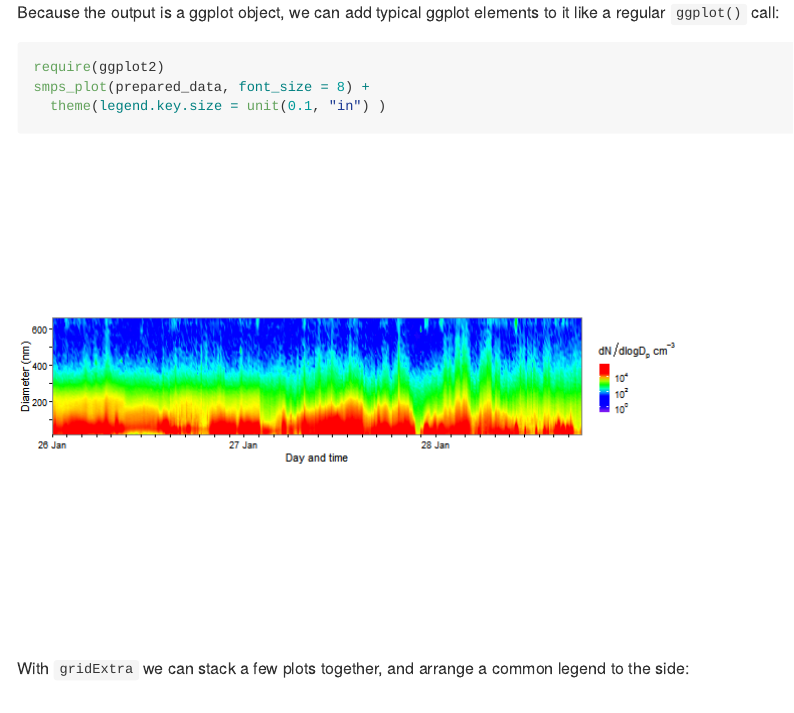
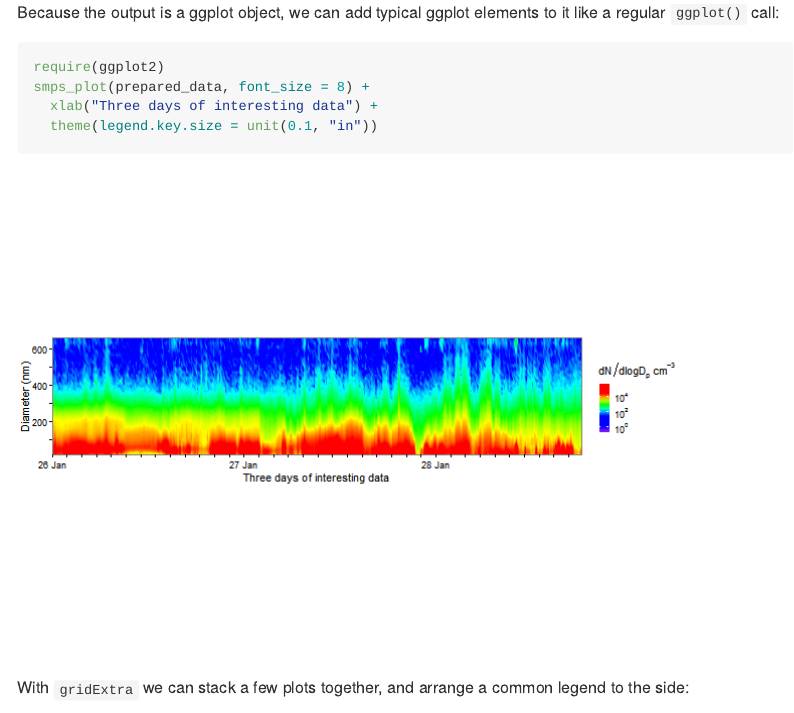
Before and after one commit to benmarwick/smps, an R Markdown document (README.Rmd): the page in a window 1100 px wide, from 3580 px down. The pictures show the output file README.md that the author committed with the source, drawn offline in the style of GitHub; badge pictures from the web are left out.

````diff
--- a/README.Rmd
+++ b/README.Rmd
@@ -94,7 +94,8 @@
 ```{r ggpl}
 require(ggplot2)
 smps_plot(prepared_data, font_size = 8) +
-  theme(legend.key.size = unit(0.1, "in") )
+  xlab("Three days of interesting data") +
+  theme(legend.key.size = unit(0.1, "in"))
 ```
 
 With `gridExtra` we can stack a few plots together, and arrange a common legend to the side:
````
Also changed, not shown: README.md, figures/README-combine-1.png (added), figures/README-ggpl-1.png.
